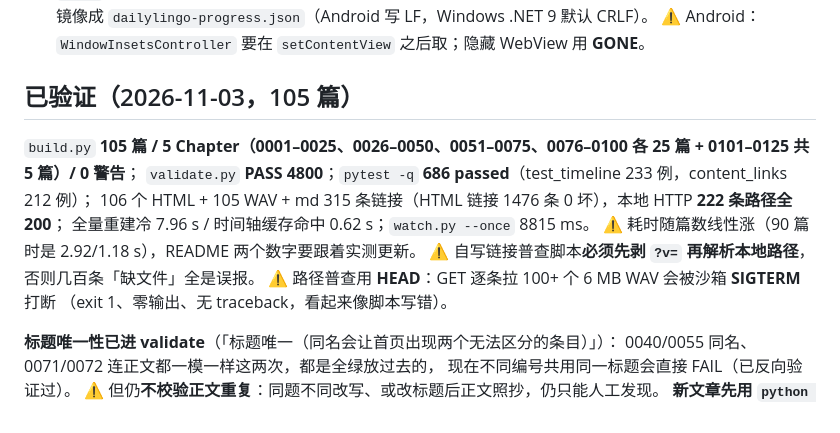
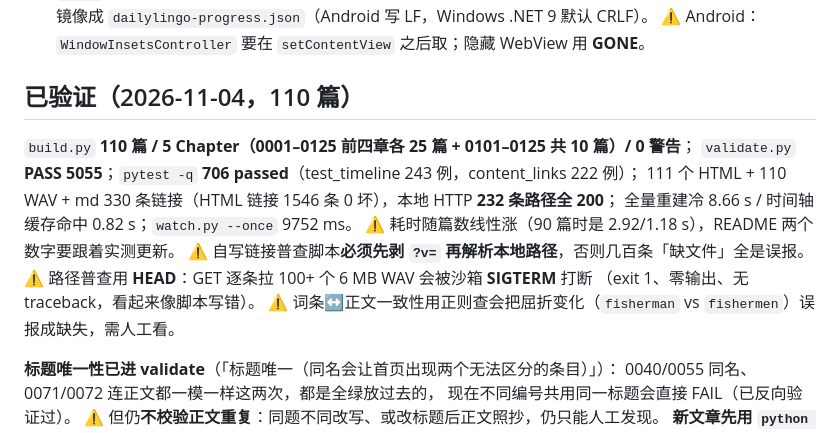
Before and after one commit to zc110747/DailyLingo, a Markdown page: .workbuddy/memory/MEMORY.md, the part around the change. GitHub-like rendering.

Commit message:
docs(memory): 归档 0106–0110 与 110 篇基线

```diff
--- a/.workbuddy/memory/MEMORY.md
+++ b/.workbuddy/memory/MEMORY.md
@@ -102,15 +102,16 @@ WAV 由 **EnglishAudio**（Piper+ONNX，离线）生成，**工具在 PATH，不
   进度镜像成 `dailylingo-progress.json`（Android 写 LF，Windows .NET 9 默认 CRLF）。
   ⚠️ Android：`WindowInsetsController` 要在 `setContentView` 之后取；隐藏 WebView 用 **GONE**。
 
-## 已验证（2026-11-03，105 篇）
-`build.py` **105 篇 / 5 Chapter（0001–0025、0026–0050、0051–0075、0076–0100 各 25 篇 + 0101–0125 共 5 篇）/ 0 警告**；
-`validate.py` **PASS 4800**；`pytest -q` **686 passed**（test_timeline 233 例，content_links 212 例）；
-106 个 HTML + 105 WAV + md 315 条链接（HTML 链接 1476 条 0 坏），本地 HTTP **222 条路径全 200**；
-全量重建冷 7.96 s / 时间轴缓存命中 0.62 s；`watch.py --once` 8815 ms。
+## 已验证（2026-11-04，110 篇）
+`build.py` **110 篇 / 5 Chapter（0001–0125 前四章各 25 篇 + 0101–0125 共 10 篇）/ 0 警告**；
+`validate.py` **PASS 5055**；`pytest -q` **706 passed**（test_timeline 243 例，content_links 222 例）；
+111 个 HTML + 110 WAV + md 330 条链接（HTML 链接 1546 条 0 坏），本地 HTTP **232 条路径全 200**；
+全量重建冷 8.66 s / 时间轴缓存命中 0.82 s；`watch.py --once` 9752 ms。
 ⚠️ 耗时随篇数线性涨（90 篇时是 2.92/1.18 s），README 两个数字要跟着实测更新。
 ⚠️ 自写链接普查脚本**必须先剥 `?v=` 再解析本地路径**，否则几百条「缺文件」全是误报。
 ⚠️ 路径普查用 **HEAD**：GET 逐条拉 100+ 个 6 MB WAV 会被沙箱 **SIGTERM** 打断
 （exit 1、零输出、无 traceback，看起来像脚本写错）。
+⚠️ 词条↔正文一致性用正则查会把屈折变化（`fisherman` vs `fishermen`）误报成缺失，需人工看。
 
 **标题唯一性已进 validate**（「标题唯一（同名会让首页出现两个无法区分的条目）」）：
 0040/0055 同名、0071/0072 连正文都一模一样这两次，都是全绿放过去的，
```
Also changed, not shown: .workbuddy/memory/2026-11-04.md (added, +47 -0 lines).
